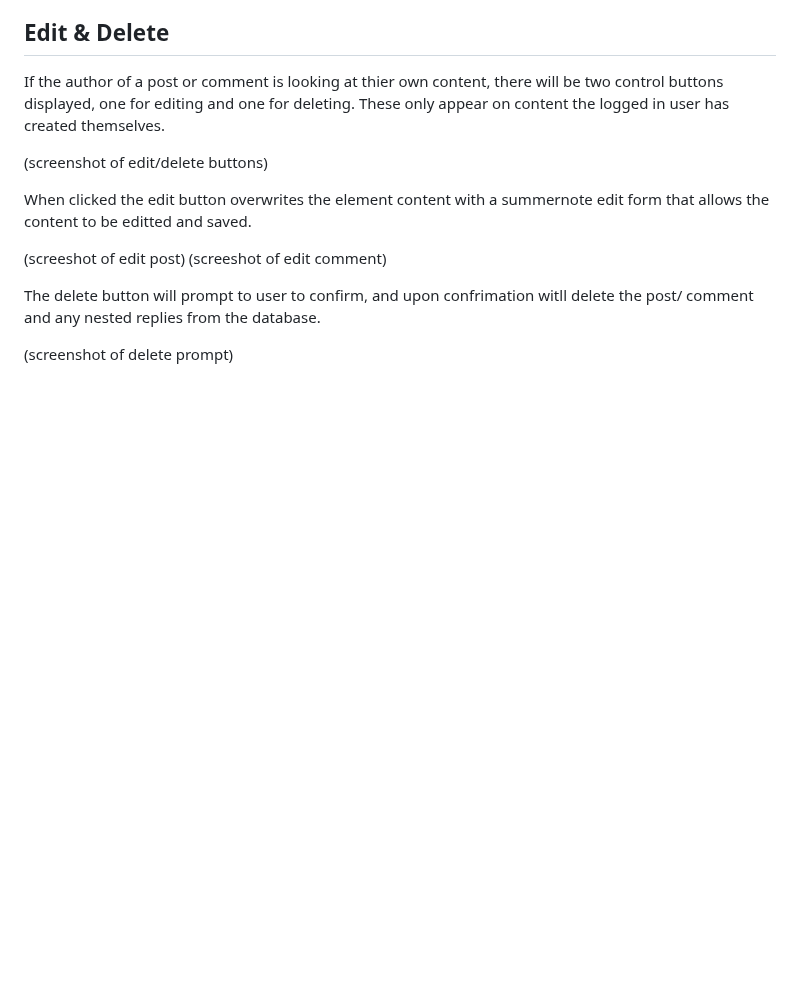
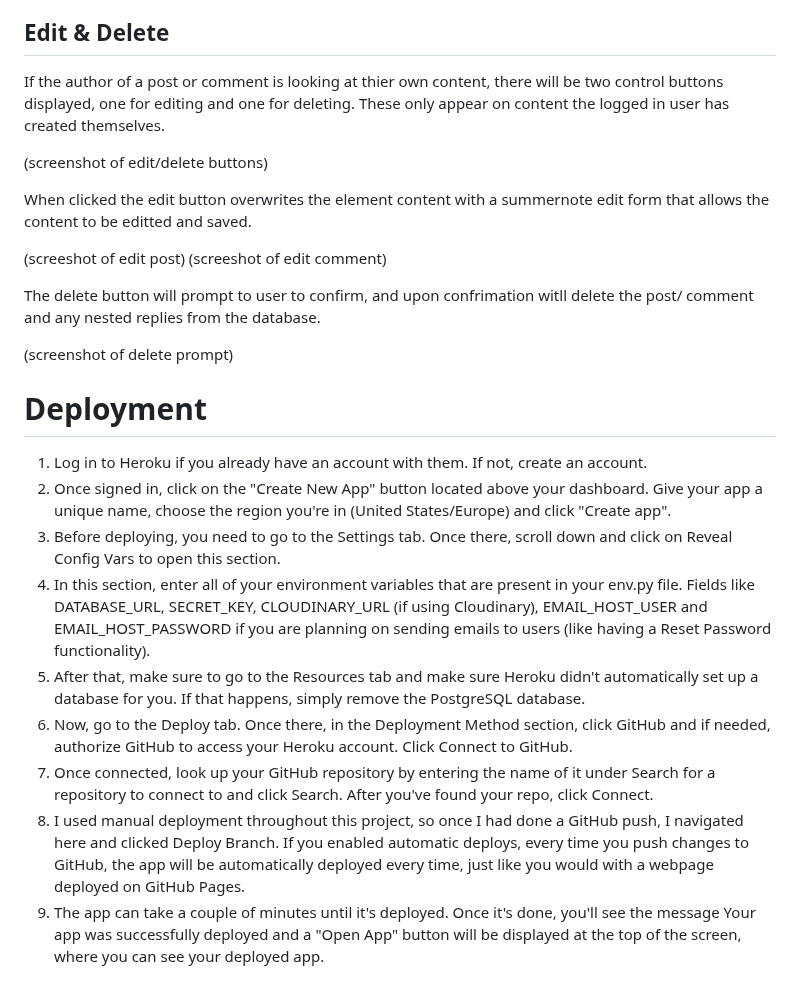
Before and after one commit to Arcandrus/mtg-forum, a Markdown page: README.md, the part around the change. GitHub-like rendering; blank space fills up the shorter version.

```diff
--- a/README.md
+++ b/README.md
@@ -422,3 +422,14 @@ When clicked the edit button overwrites the element content with a summernote ed
 The delete button will prompt to user to confirm, and upon confrimation witll delete the post/ comment and any nested replies from the database.
 
 (screenshot of delete prompt)
+
+# Deployment
+1. Log in to Heroku if you already have an account with them. If not, create an account.
+2. Once signed in, click on the "Create New App" button located above your dashboard. Give your app a unique name, choose the region you're in (United States/Europe) and click "Create app".
+3. Before deploying, you need to go to the Settings tab. Once there, scroll down and click on Reveal Config Vars to open this section.
+4. In this section, enter all of your environment variables that are present in your env.py file. Fields like DATABASE_URL, SECRET_KEY, CLOUDINARY_URL (if using Cloudinary), EMAIL_HOST_USER and EMAIL_HOST_PASSWORD if you are planning on sending emails to users (like having a Reset Password functionality).
+5. After that, make sure to go to the Resources tab and make sure Heroku didn't automatically set up a database for you. If that happens, simply remove the PostgreSQL database.
+6. Now, go to the Deploy tab. Once there, in the Deployment Method section, click GitHub and if needed, authorize GitHub to access your Heroku account. Click Connect to GitHub.
+7. Once connected, look up your GitHub repository by entering the name of it under Search for a repository to connect to and click Search. After you've found your repo, click Connect.
+8. I used manual deployment throughout this project, so once I had done a GitHub push, I navigated here and clicked Deploy Branch. If you enabled automatic deploys, every time you push changes to GitHub, the app will be automatically deployed every time, just like you would with a webpage deployed on GitHub Pages.
+8. The app can take a couple of minutes until it's deployed. Once it's done, you'll see the message Your app was successfully deployed and a "Open App" button will be displayed at the top of the screen, where you can see your deployed app.
```
